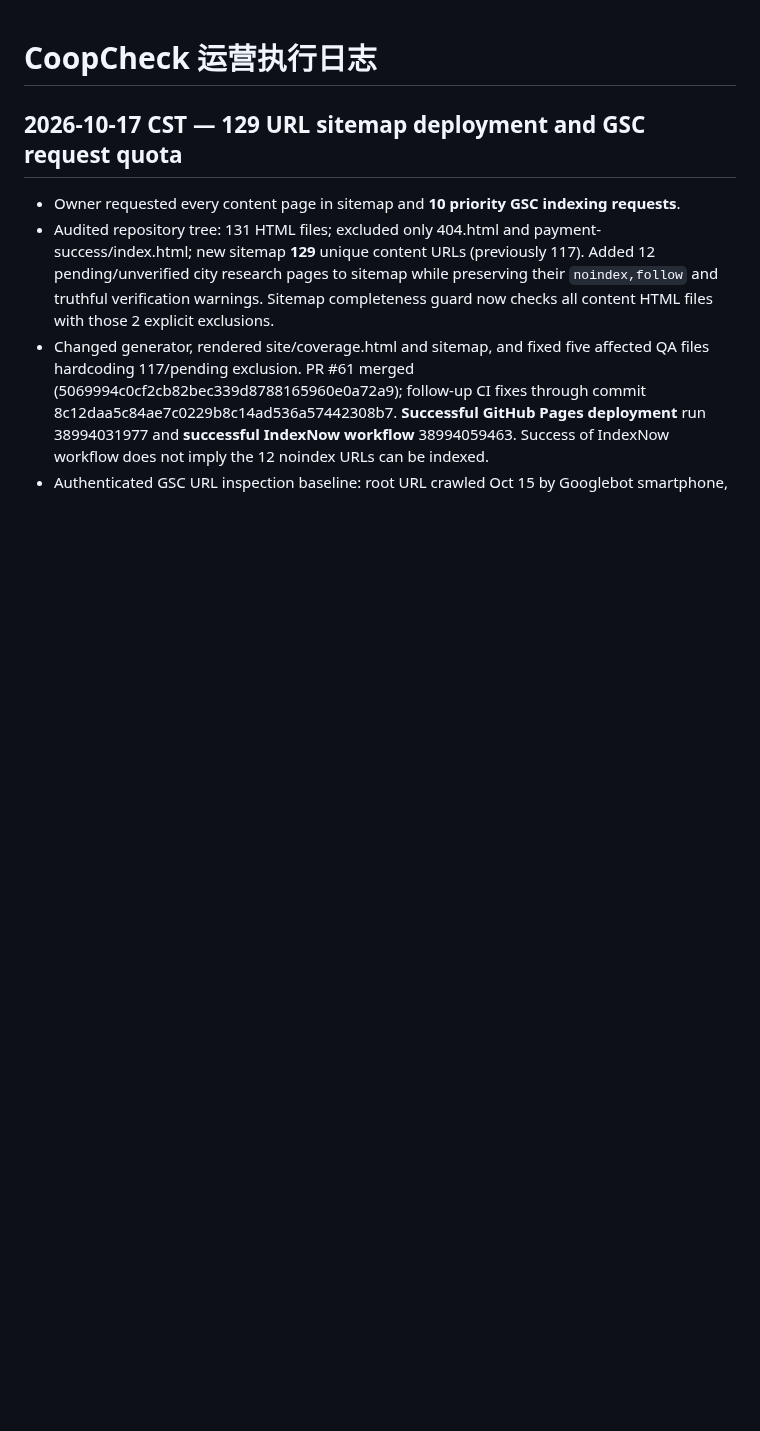
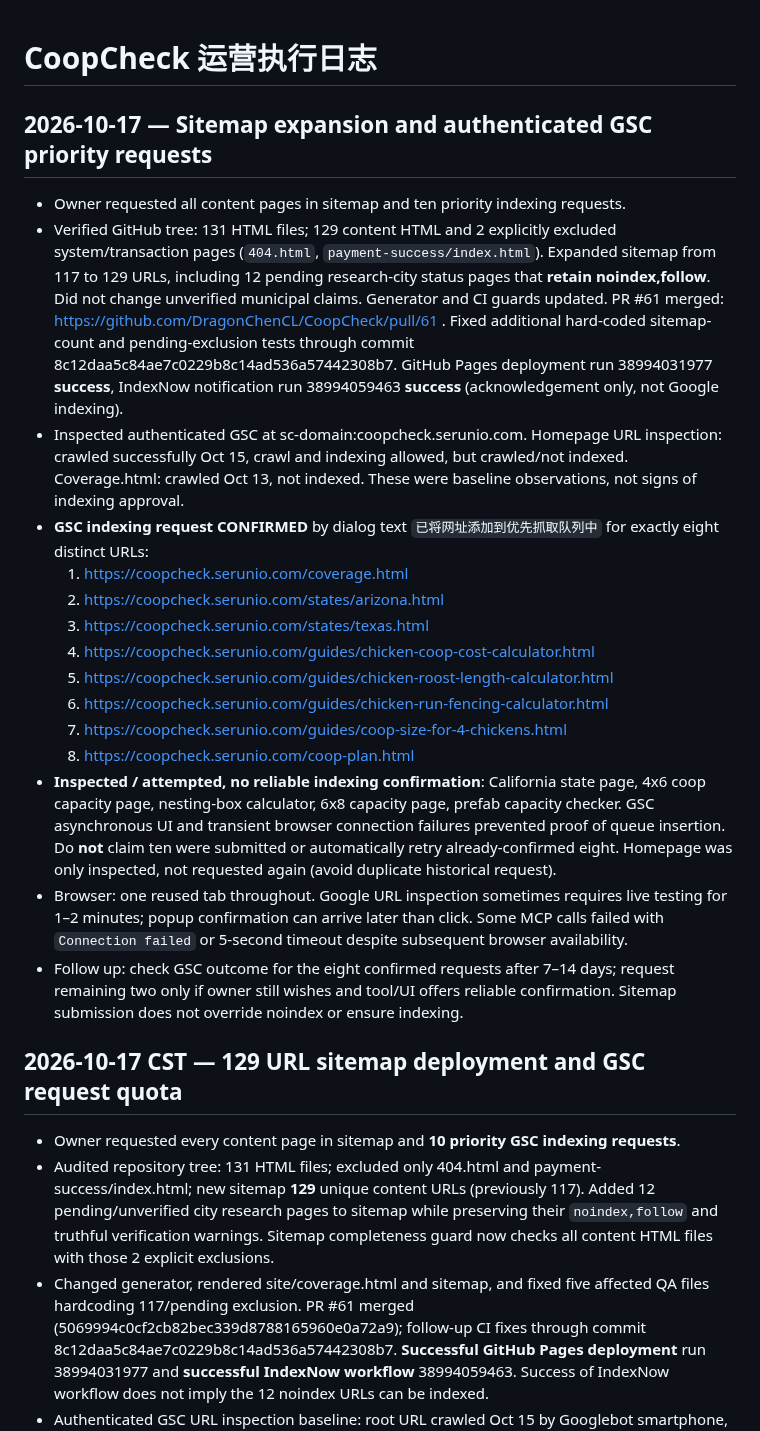
Before and after one commit to DragonChenCL/CoopCheck, a Markdown page: docs/operations/LOG.md, the part around the change. Rendered like a GitHub page; blank space fills up the shorter version.

Commit message:
docs(ops): record 129-page sitemap rollout and eight verified GSC requests

```diff
--- a/docs/operations/LOG.md
+++ b/docs/operations/LOG.md
@@ -1,4 +1,22 @@
 # CoopCheck 运营执行日志
+
+## 2026-10-17 — Sitemap expansion and authenticated GSC priority requests
+
+- Owner requested all content pages in sitemap and ten priority indexing requests.
+- Verified GitHub tree: 131 HTML files; 129 content HTML and 2 explicitly excluded system/transaction pages (`404.html`, `payment-success/index.html`). Expanded sitemap from 117 to 129 URLs, including 12 pending research-city status pages that **retain noindex,follow**. Did not change unverified municipal claims. Generator and CI guards updated. PR #61 merged: https://github.com/DragonChenCL/CoopCheck/pull/61 . Fixed additional hard-coded sitemap-count and pending-exclusion tests through commit 8c12daa5c84ae7c0229b8c14ad536a57442308b7. GitHub Pages deployment run 38994031977 **success**, IndexNow notification run 38994059463 **success** (acknowledgement only, not Google indexing).
+- Inspected authenticated GSC at sc-domain:coopcheck.serunio.com. Homepage URL inspection: crawled successfully Oct 15, crawl and indexing allowed, but crawled/not indexed. Coverage.html: crawled Oct 13, not indexed. These were baseline observations, not signs of indexing approval.
+- **GSC indexing request CONFIRMED** by dialog text `已将网址添加到优先抓取队列中` for exactly eight distinct URLs:
+  1. https://coopcheck.serunio.com/coverage.html
+  2. https://coopcheck.serunio.com/states/arizona.html
+  3. https://coopcheck.serunio.com/states/texas.html
+  4. https://coopcheck.serunio.com/guides/chicken-coop-cost-calculator.html
+  5. https://coopcheck.serunio.com/guides/chicken-roost-length-calculator.html
+  6. https://coopcheck.serunio.com/guides/chicken-run-fencing-calculator.html
+  7. https://coopcheck.serunio.com/guides/coop-size-for-4-chickens.html
+  8. https://coopcheck.serunio.com/coop-plan.html
+- **Inspected / attempted, no reliable indexing confirmation**: California state page, 4x6 coop capacity page, nesting-box calculator, 6x8 capacity page, prefab capacity checker. GSC asynchronous UI and transient browser connection failures prevented proof of queue insertion. Do **not** claim ten were submitted or automatically retry already-confirmed eight. Homepage was only inspected, not requested again (avoid duplicate historical request).
+- Browser: one reused tab throughout. Google URL inspection sometimes requires live testing for 1–2 minutes; popup confirmation can arrive later than click. Some MCP calls failed with `Connection failed` or 5-second timeout despite subsequent browser availability.
+- Follow up: check GSC outcome for the eight confirmed requests after 7–14 days; request remaining two only if owner still wishes and tool/UI offers reliable confirmation. Sitemap submission does not override noindex or ensure indexing.
 
 ## 2026-10-17 CST — 129 URL sitemap deployment and GSC request quota
 
```
